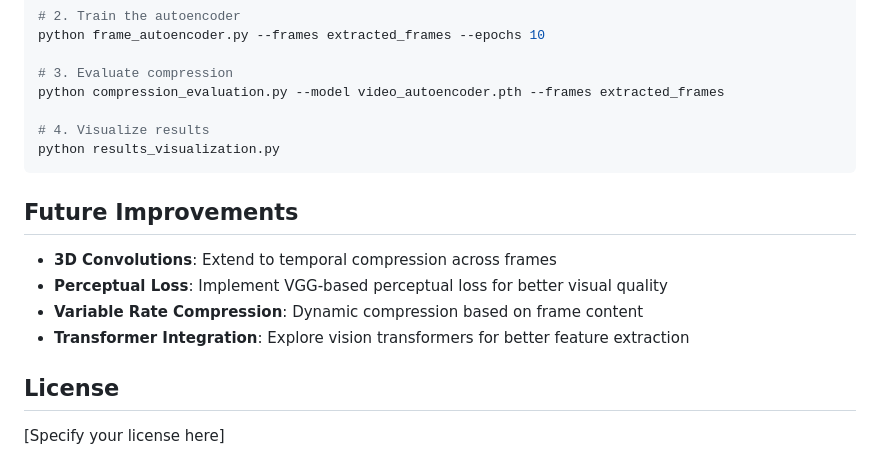
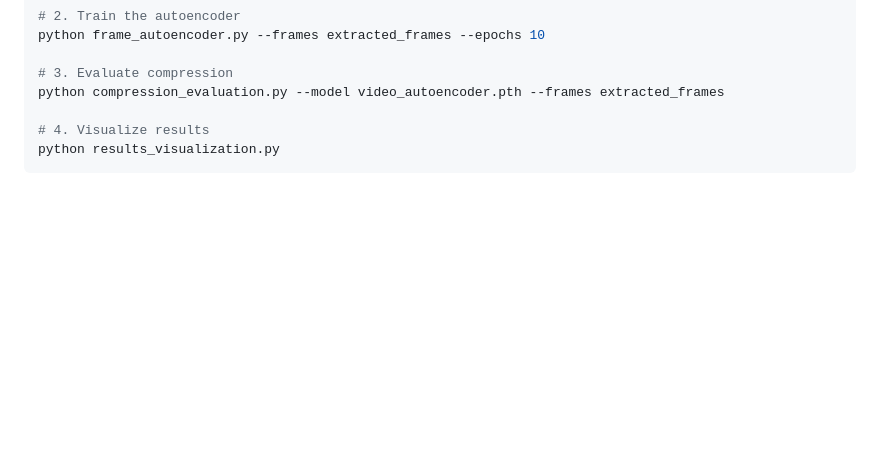
Before and after one commit to NiharP31/ML_ViC, a Markdown page: README.md, the part around the change. Drawn GitHub-style; blank space fills up the shorter version.

````diff
--- a/README.md
+++ b/README.md
@@ -140,14 +140,3 @@ python compression_evaluation.py --model video_autoencoder.pth --frames extracte
 # 4. Visualize results
 python results_visualization.py
 ```
-
-## Future Improvements
-
-- **3D Convolutions**: Extend to temporal compression across frames
-- **Perceptual Loss**: Implement VGG-based perceptual loss for better visual quality
-- **Variable Rate Compression**: Dynamic compression based on frame content
-- **Transformer Integration**: Explore vision transformers for better feature extraction
-
-## License
-
-[Specify your license here]
````
